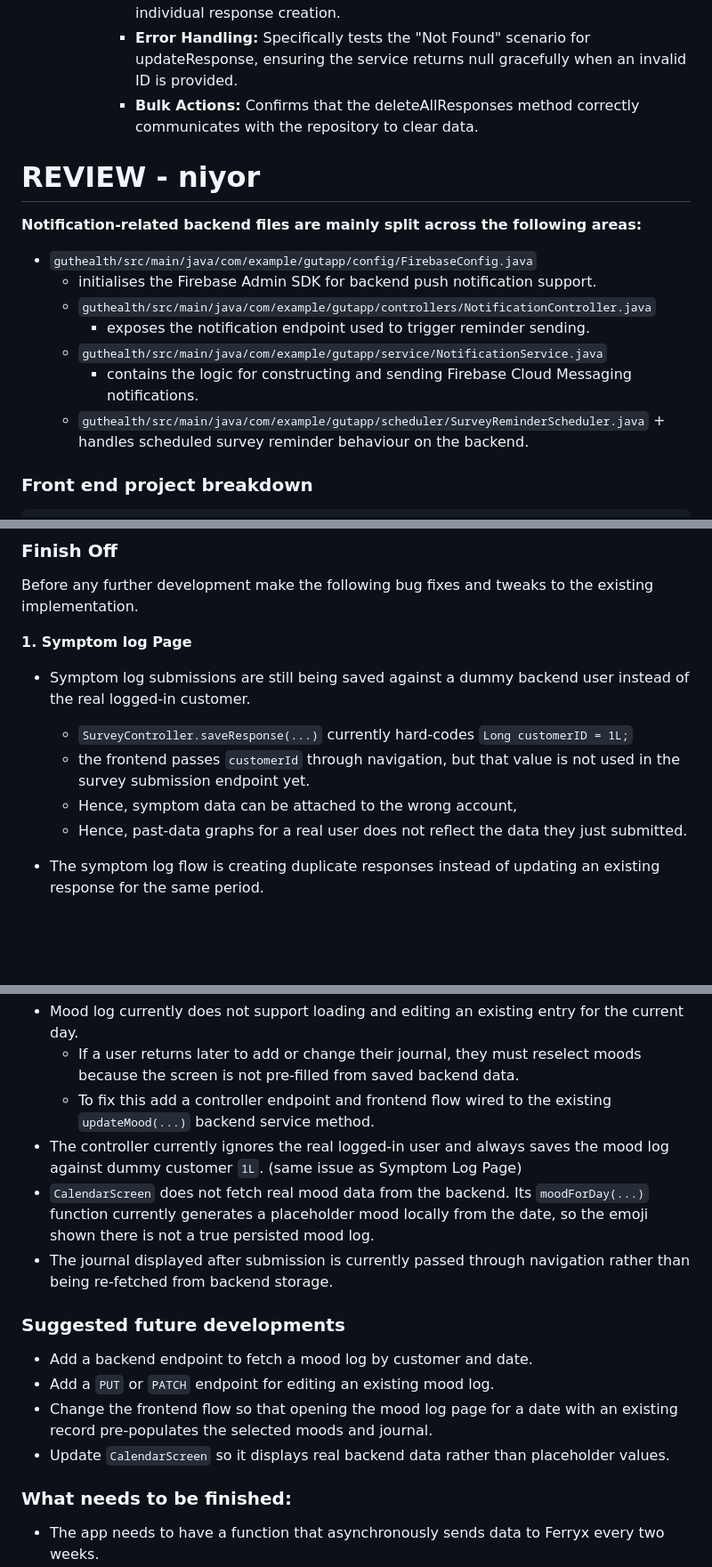
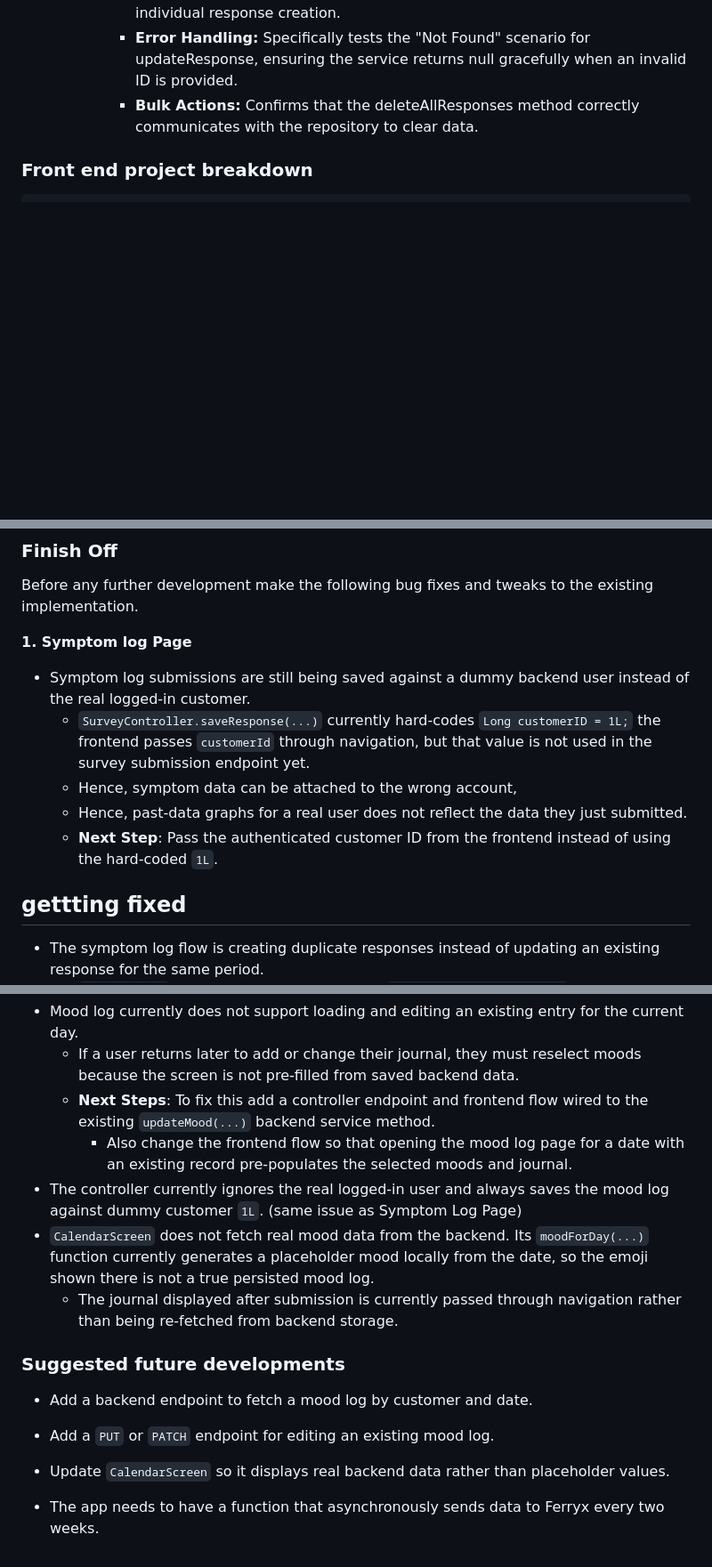
Before and after one commit to Ananyalakshmi-Srinivasan/GutHealthMonitoringApp, a Markdown page: docs/handover/handover.md, 3 parts joined by grey strips. Shown at 89% size. GitHub-like rendering; blank space fills up the shorter version.

Commit message:
handover updates
updated survey response table design.

condensed the next steps section .

```diff
--- a/docs/handover/handover.md
+++ b/docs/handover/handover.md
@@ -378,17 +395,7 @@ The backend directories are explanations are ordered by their place in Spring Bo
       + **Error Handling:** Specifically tests the "Not Found" scenario for updateResponse, ensuring the service returns null gracefully when an invalid ID is provided.
       + **Bulk Actions:** Confirms that the deleteAllResponses method correctly communicates with the repository to clear data.
 
-# REVIEW - niyor
 
-**Notification-related backend files are mainly split across the following areas:**
-
-+ `guthealth/src/main/java/com/example/gutapp/config/FirebaseConfig.java`
-    + initialises the Firebase Admin SDK for backend push notification support.
-  + `guthealth/src/main/java/com/example/gutapp/controllers/NotificationController.java`
-      + exposes the notification endpoint used to trigger reminder sending.
-  + `guthealth/src/main/java/com/example/gutapp/service/NotificationService.java`
-      + contains the logic for constructing and sending Firebase Cloud Messaging notifications.
-  + `guthealth/src/main/java/com/example/gutapp/scheduler/SurveyReminderScheduler.java` + handles scheduled survey reminder behaviour on the backend.
 
 ### Front end project breakdown
 
@@ -692,11 +718,12 @@ Before any further development make the following bug fixes and tweaks to the ex
 **1.  Symptom log Page**
 
    + Symptom log submissions are still being saved against a dummy backend user instead of the real logged-in customer.
-     + `SurveyController.saveResponse(...)` currently hard-codes `Long customerID = 1L;`
-     + the frontend passes `customerId` through navigation, but that value is not used in the survey submission endpoint yet.
+     + `SurveyController.saveResponse(...)` currently hard-codes `Long customerID = 1L;` the frontend passes `customerId` through navigation, but that value is not used in the survey submission endpoint yet.
      + Hence, symptom data can be attached to the wrong account,
      + Hence, past-data graphs for a real user does not reflect the data they just submitted.
+     + **Next Step**: Pass the authenticated customer ID from the frontend instead of using the hard-coded `1L`.
 
+   ## gettting fixed
    + The symptom log flow is creating duplicate responses instead of updating an existing response for the same period.
      + `SurveyScreen` only sends new data through `POST /api/response/submit`,
      + `SurveyService.createResponse(...)` always creates a new row,
@@ -725,20 +752,18 @@ Before any further development make the following bug fixes and tweaks to the ex
 
 + Mood log currently does not support loading and editing an existing entry for the current day.
   + If a user returns later to add or change their journal, they must reselect moods because the screen is not pre-filled from saved backend data.
-  + To fix this add a controller endpoint and frontend flow wired to the existing `updateMood(...)` backend service method.
+  + **Next Steps**: To fix this add a controller endpoint and frontend flow wired to the existing `updateMood(...)` backend service method.
+    + Also change the frontend flow so that opening the mood log page for a date with an existing record pre-populates the selected moods and journal.
 + The controller currently ignores the real logged-in user and always saves the mood log against dummy customer `1L`. (same issue as Symptom Log Page)
 + `CalendarScreen` does not fetch real mood data from the backend. Its `moodForDay(...)` function currently generates a placeholder mood locally from the date, so the emoji shown there is not a true persisted mood log.
-+ The journal displayed after submission is currently passed through navigation rather than being re-fetched from backend storage.
+  + The journal displayed after submission is currently passed through navigation rather than being re-fetched from backend storage.
 
 
 ### <a id="suggested-future-developments"></a>Suggested future developments
 
 + Add a backend endpoint to fetch a mood log by customer and date.
 + Add a `PUT` or `PATCH` endpoint for editing an existing mood log.
-+ Change the frontend flow so that opening the mood log page for a date with an existing record pre-populates the selected moods and journal.
 + Update `CalendarScreen` so it displays real backend data rather than placeholder values.
-
-### <a id="what-needs-to-be-finished"></a>What needs to be finished:
 
 + The app needs to have a function that asynchronously sends data to Ferryx every two weeks.
   + This is to allow Ferryx's data analysts so they can gauge the effectiveness of Ferrocalm
```
Also changed, not shown: other parts of docs/handover/handover.md (+37 -2 lines).
